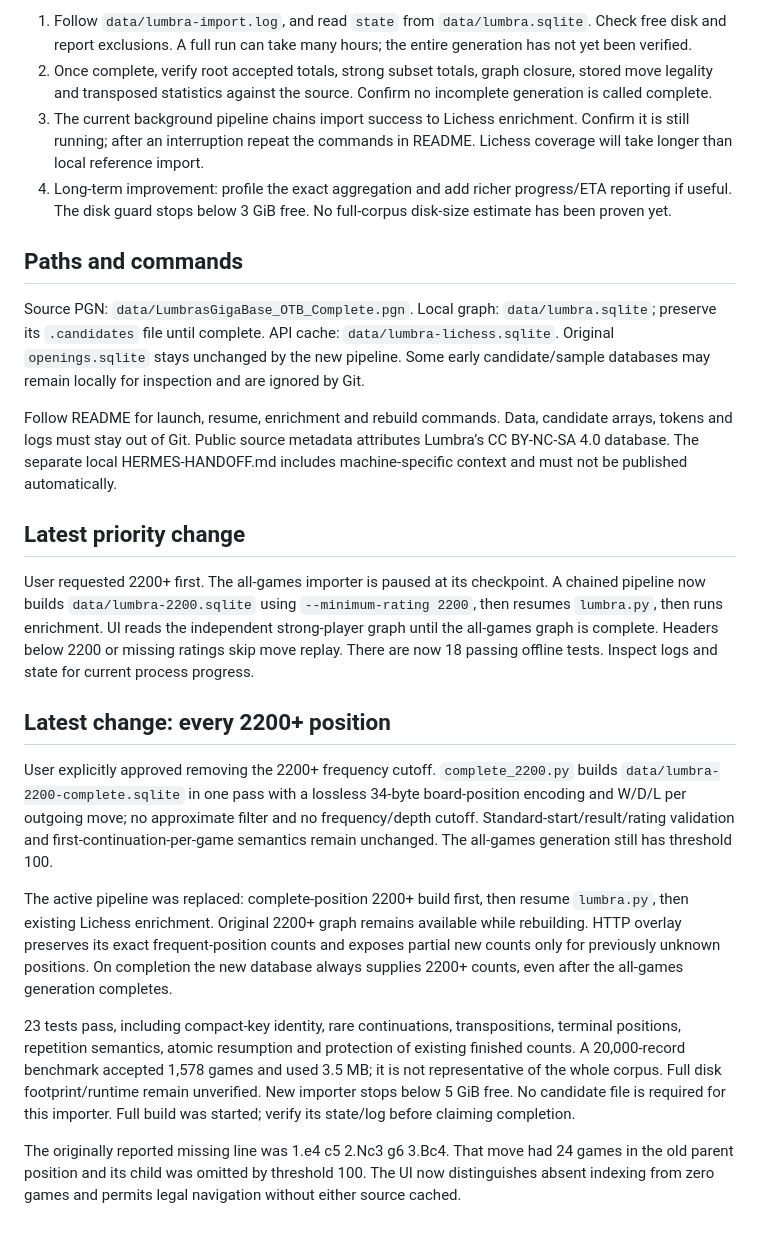
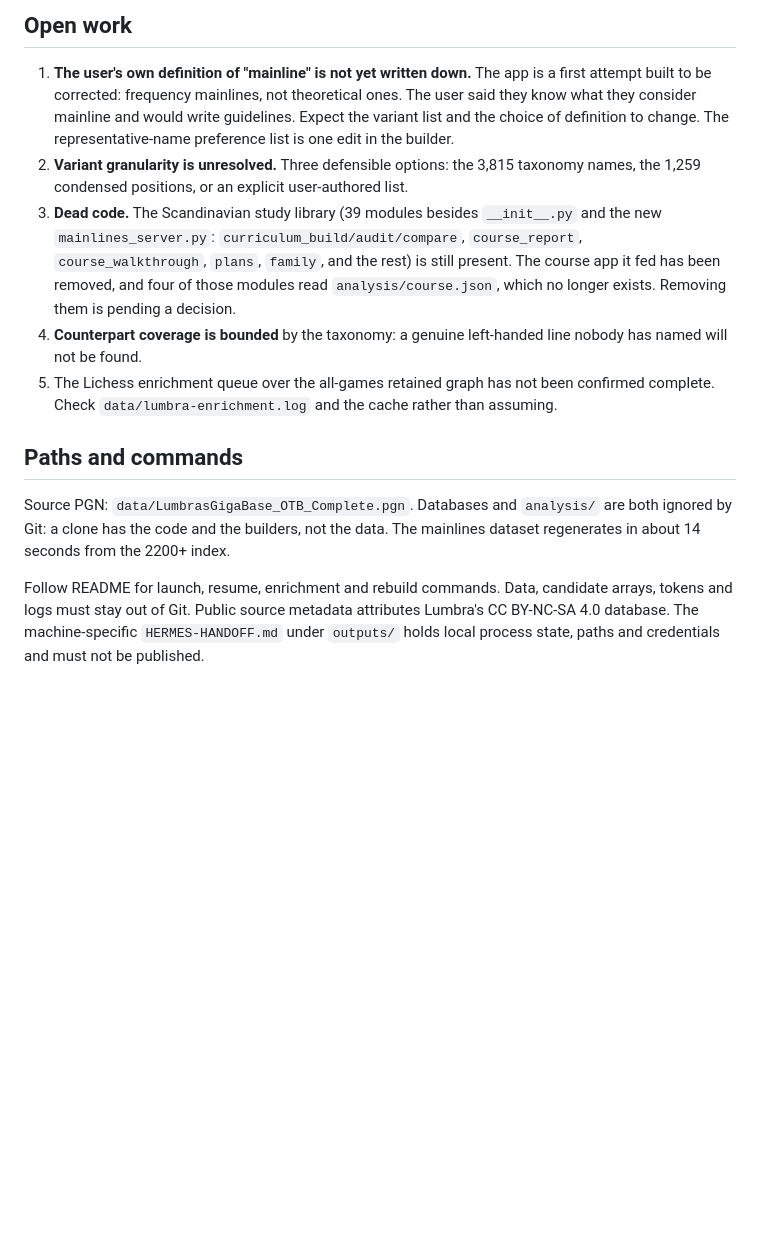
Before and after one commit to JasperSomething/chess-opening-explorer, a Markdown page: HANDOFF.md, the part around one of its changes. Drawn GitHub-style; blank space fills up the shorter version.

```diff
--- a/HANDOFF.md
+++ b/HANDOFF.md
@@ -23,25 +85,30 @@ User selections: use every game in the publisher’s OTB collection, and offer a
 
-1. Follow `data/lumbra-import.log`, and read `state` from `data/lumbra.sqlite`. Check free disk and report exclusions. A full run can take many hours; the entire generation has not yet been verified.
-2. Once complete, verify root accepted totals, strong subset totals, graph closure, stored move legality and transposed statistics against the source. Confirm no incomplete generation is called complete.
-3. The current background pipeline chains import success to Lichess enrichment. Confirm it is still running; after an interruption repeat the commands in README. Lichess coverage will take longer than local reference import.
-4. Long-term improvement: profile the exact aggregation and add richer progress/ETA reporting if useful. The disk guard stops below 3 GiB free. No full-corpus disk-size estimate has been proven yet.
+## Open work
+
+1. **The user's own definition of "mainline" is not yet written down.** The app is a first
+   attempt built to be corrected: frequency mainlines, not theoretical ones. The user said
+   they know what they consider mainline and would write guidelines. Expect the variant
+   list and the choice of definition to change. The representative-name preference list is
+   one edit in the builder.
+2. **Variant granularity is unresolved.** Three defensible options: the 3,815 taxonomy
+   names, the 1,259 condensed positions, or an explicit user-authored list.
+3. **Dead code.** The Scandinavian study library (39 modules besides `__init__.py` and the
+   new `mainlines_server.py`: `curriculum_build/audit/compare`, `course_report`,
+   `course_walkthrough`, `plans`, `family`, and the rest) is still present. The course app
+   it fed has been removed, and four of those modules read `analysis/course.json`, which no
+   longer exists. Removing them is pending a decision.
+4. **Counterpart coverage is bounded** by the taxonomy: a genuine left-handed line nobody
+   has named will not be found.
+5. The Lichess enrichment queue over the all-games retained graph has not been confirmed
+   complete. Check `data/lumbra-enrichment.log` and the cache rather than assuming.
 
 ## Paths and commands
 
-Source PGN: `data/LumbrasGigaBase_OTB_Complete.pgn`. Local graph: `data/lumbra.sqlite`; preserve its `.candidates` file until complete. API cache: `data/lumbra-lichess.sqlite`. Original `openings.sqlite` stays unchanged by the new pipeline. Some early candidate/sample databases may remain locally for inspection and are ignored by Git.
+Source PGN: `data/LumbrasGigaBase_OTB_Complete.pgn`. Databases and `analysis/` are both
+ignored by Git: a clone has the code and the builders, not the data. The mainlines dataset
+regenerates in about 14 seconds from the 2200+ index.
 
-Follow README for launch, resume, enrichment and rebuild commands. Data, candidate arrays, tokens and logs must stay out of Git. Public source metadata attributes Lumbra’s CC BY-NC-SA 4.0 database. The separate local HERMES-HANDOFF.md includes machine-specific context and must not be published automatically.
-
-## Latest priority change
-
-User requested 2200+ first. The all-games importer is paused at its checkpoint. A chained pipeline now builds `data/lumbra-2200.sqlite` using `--minimum-rating 2200`, then resumes `lumbra.py`, then runs enrichment. UI reads the independent strong-player graph until the all-games graph is complete. Headers below 2200 or missing ratings skip move replay. There are now 18 passing offline tests. Inspect logs and state for current process progress.
-
-## Latest change: every 2200+ position
-
-User explicitly approved removing the 2200+ frequency cutoff. `complete_2200.py` builds `data/lumbra-2200-complete.sqlite` in one pass with a lossless 34-byte board-position encoding and W/D/L per outgoing move; no approximate filter and no frequency/depth cutoff. Standard-start/result/rating validation and first-continuation-per-game semantics remain unchanged. The all-games generation still has threshold 100.
-
-The active pipeline was replaced: complete-position 2200+ build first, then resume `lumbra.py`, then existing Lichess enrichment. Original 2200+ graph remains available while rebuilding. HTTP overlay preserves its exact frequent-position counts and exposes partial new counts only for previously unknown positions. On completion the new database always supplies 2200+ counts, even after the all-games generation completes.
-
-23 tests pass, including compact-key identity, rare continuations, transpositions, terminal positions, repetition semantics, atomic resumption and protection of existing finished counts. A 20,000-record benchmark accepted 1,578 games and used 3.5 MB; it is not representative of the whole corpus. Full disk footprint/runtime remain unverified. New importer stops below 5 GiB free. No candidate file is required for this importer. Full build was started; verify its state/log before claiming completion.
-
-The originally reported missing line was 1.e4 c5 2.Nc3 g6 3.Bc4. That move had 24 games in the old parent position and its child was omitted by threshold 100. The UI now distinguishes absent indexing from zero games and permits legal navigation without either source cached.
+Follow README for launch, resume, enrichment and rebuild commands. Data, candidate arrays,
+tokens and logs must stay out of Git. Public source metadata attributes Lumbra's
+CC BY-NC-SA 4.0 database. The machine-specific `HERMES-HANDOFF.md` under `outputs/` holds
+local process state, paths and credentials and must not be published.
```
Also changed, not shown: other parts of HANDOFF.md (+73 -11 lines).
